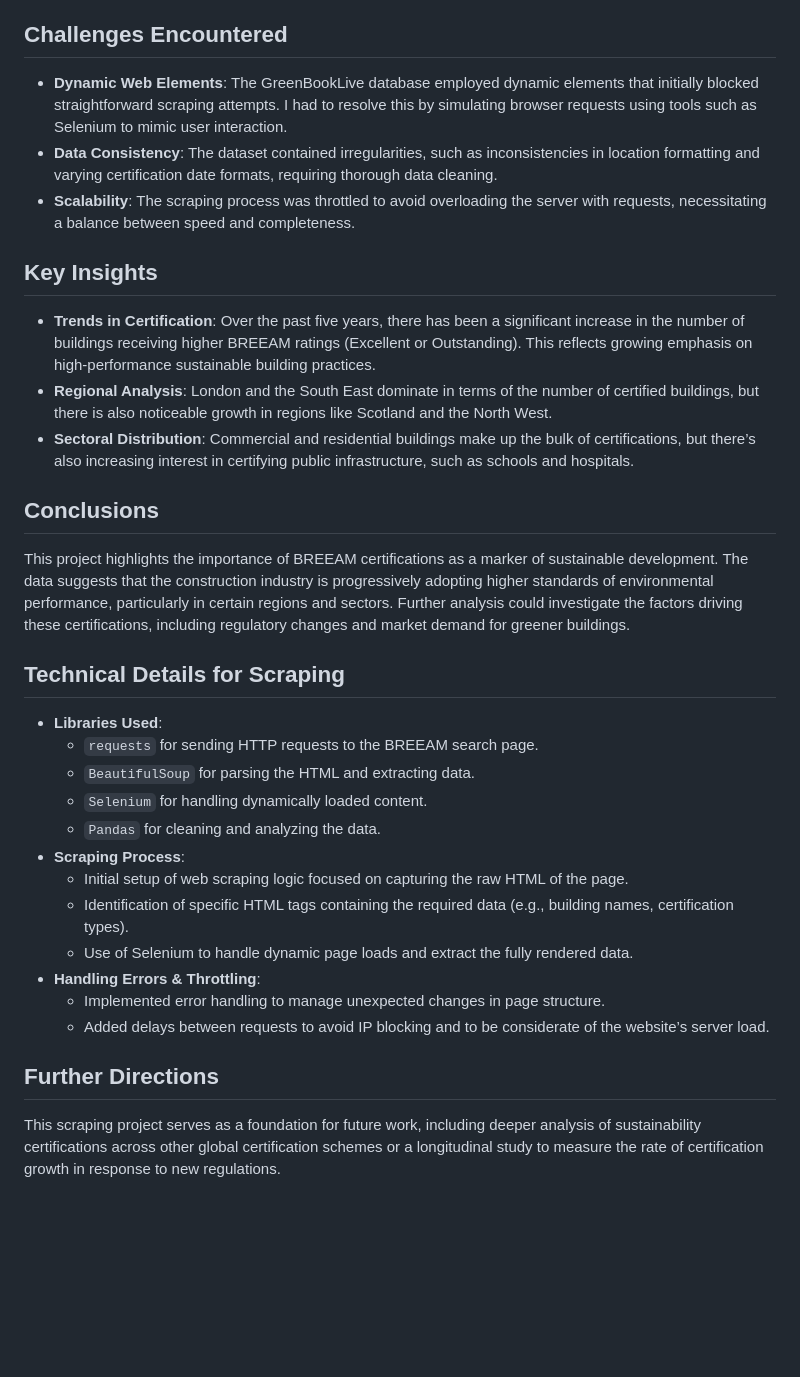
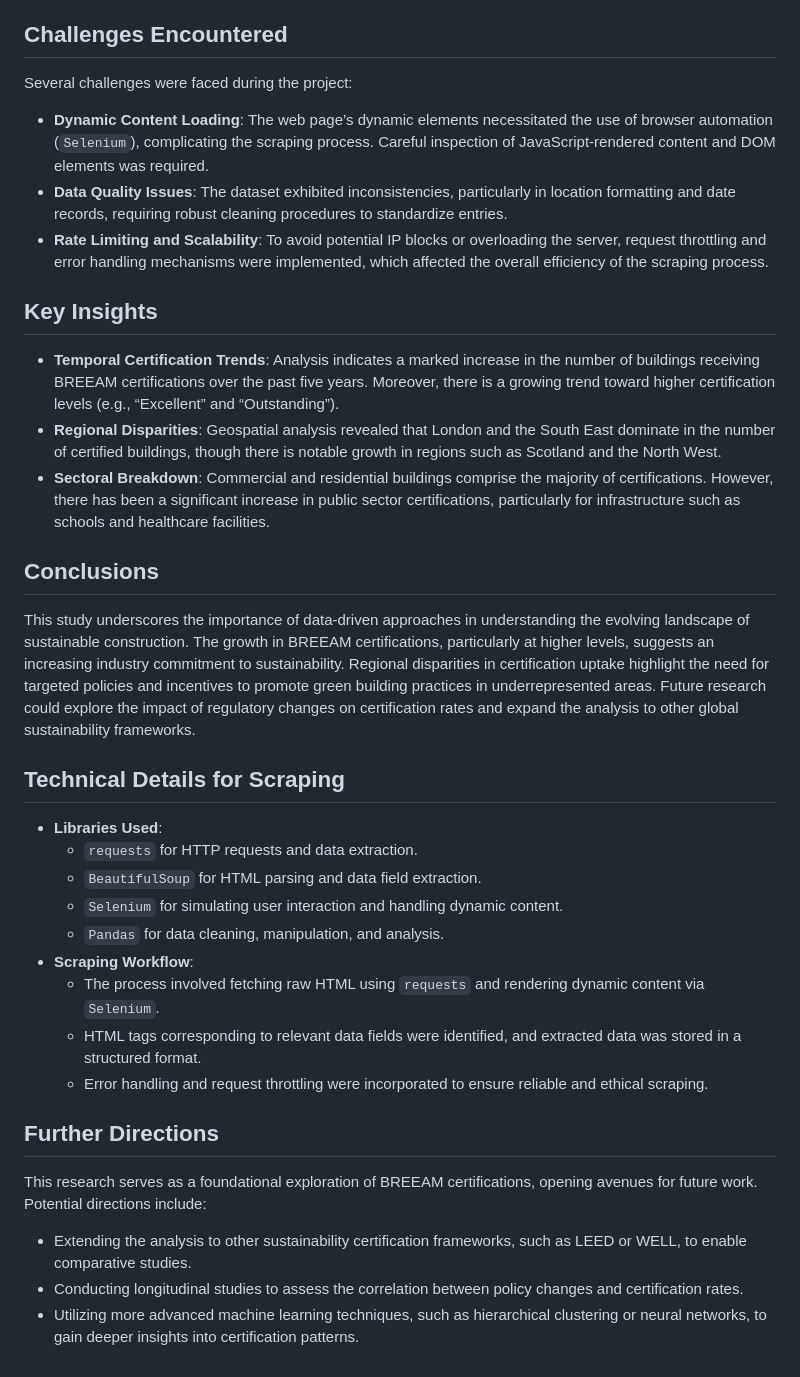
Before and after one commit to terracommunis/terracommunis.github.io, a Markdown page: BREEAM/BREEAM.md, the part around the change printed below. Drawn GitHub-style; blank space fills up the shorter version.

```diff
--- a/BREEAM/BREEAM.md
+++ b/BREEAM/BREEAM.md
@@ -49,30 +43,32 @@ This machine learning analysis provided a clearer picture of regional and sector
 
 ## Challenges Encountered
-- **Dynamic Web Elements**: The GreenBookLive database employed dynamic elements that initially blocked straightforward scraping attempts. I had to resolve this by simulating browser requests using tools such as Selenium to mimic user interaction.
-- **Data Consistency**: The dataset contained irregularities, such as inconsistencies in location formatting and varying certification date formats, requiring thorough data cleaning.
-- **Scalability**: The scraping process was throttled to avoid overloading the server with requests, necessitating a balance between speed and completeness.
+Several challenges were faced during the project:
+- **Dynamic Content Loading**: The web page’s dynamic elements necessitated the use of browser automation (`Selenium`), complicating the scraping process. Careful inspection of JavaScript-rendered content and DOM elements was required.
+- **Data Quality Issues**: The dataset exhibited inconsistencies, particularly in location formatting and date records, requiring robust cleaning procedures to standardize entries.
+- **Rate Limiting and Scalability**: To avoid potential IP blocks or overloading the server, request throttling and error handling mechanisms were implemented, which affected the overall efficiency of the scraping process.
 
 ## Key Insights
-- **Trends in Certification**: Over the past five years, there has been a significant increase in the number of buildings receiving higher BREEAM ratings (Excellent or Outstanding). This reflects growing emphasis on high-performance sustainable building practices.
-- **Regional Analysis**: London and the South East dominate in terms of the number of certified buildings, but there is also noticeable growth in regions like Scotland and the North West.
-- **Sectoral Distribution**: Commercial and residential buildings make up the bulk of certifications, but there’s also increasing interest in certifying public infrastructure, such as schools and hospitals.
+
+- **Temporal Certification Trends**: Analysis indicates a marked increase in the number of buildings receiving BREEAM certifications over the past five years. Moreover, there is a growing trend toward higher certification levels (e.g., “Excellent” and “Outstanding”).
+- **Regional Disparities**: Geospatial analysis revealed that London and the South East dominate in the number of certified buildings, though there is notable growth in regions such as Scotland and the North West.
+- **Sectoral Breakdown**: Commercial and residential buildings comprise the majority of certifications. However, there has been a significant increase in public sector certifications, particularly for infrastructure such as schools and healthcare facilities.
 
 ## Conclusions
-This project highlights the importance of BREEAM certifications as a marker of sustainable development. The data suggests that the construction industry is progressively adopting higher standards of environmental performance, particularly in certain regions and sectors. Further analysis could investigate the factors driving these certifications, including regulatory changes and market demand for greener buildings.
+This study underscores the importance of data-driven approaches in understanding the evolving landscape of sustainable construction. The growth in BREEAM certifications, particularly at higher levels, suggests an increasing industry commitment to sustainability. Regional disparities in certification uptake highlight the need for targeted policies and incentives to promote green building practices in underrepresented areas. Future research could explore the impact of regulatory changes on certification rates and expand the analysis to other global sustainability frameworks.
 
 ## Technical Details for Scraping
 - **Libraries Used**:
-    - `requests` for sending HTTP requests to the BREEAM search page.
-    - `BeautifulSoup` for parsing the HTML and extracting data.
-    - `Selenium` for handling dynamically loaded content.
-    - `Pandas` for cleaning and analyzing the data.
-- **Scraping Process**:
-    - Initial setup of web scraping logic focused on capturing the raw HTML of the page.
-    - Identification of specific HTML tags containing the required data (e.g., building names, certification types).
-    - Use of Selenium to handle dynamic page loads and extract the fully rendered data.
-- **Handling Errors & Throttling**:
-    - Implemented error handling to manage unexpected changes in page structure.
-    - Added delays between requests to avoid IP blocking and to be considerate of the website’s server load.
+    - `requests` for HTTP requests and data extraction.
+    - `BeautifulSoup` for HTML parsing and data field extraction.
+    - `Selenium` for simulating user interaction and handling dynamic content.
+    - `Pandas` for data cleaning, manipulation, and analysis.
+- **Scraping Workflow**:
+    - The process involved fetching raw HTML using `requests` and rendering dynamic content via `Selenium`.
+    - HTML tags corresponding to relevant data fields were identified, and extracted data was stored in a structured format.
+    - Error handling and request throttling were incorporated to ensure reliable and ethical scraping.
 
 ## Further Directions
-This scraping project serves as a foundation for future work, including deeper analysis of sustainability certifications across other global certification schemes or a longitudinal study to measure the rate of certification growth in response to new regulations.
+This research serves as a foundational exploration of BREEAM certifications, opening avenues for future work. Potential directions include:
+- Extending the analysis to other sustainability certification frameworks, such as LEED or WELL, to enable comparative studies.
+- Conducting longitudinal studies to assess the correlation between policy changes and certification rates.
+- Utilizing more advanced machine learning techniques, such as hierarchical clustering or neural networks, to gain deeper insights into certification patterns.
```
Also changed, not shown: other parts of BREEAM/BREEAM.md (+24 -30 lines).
